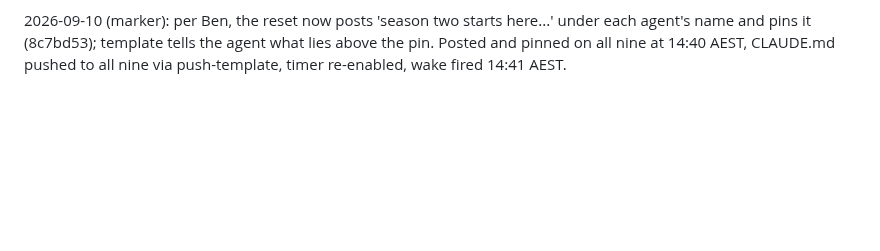
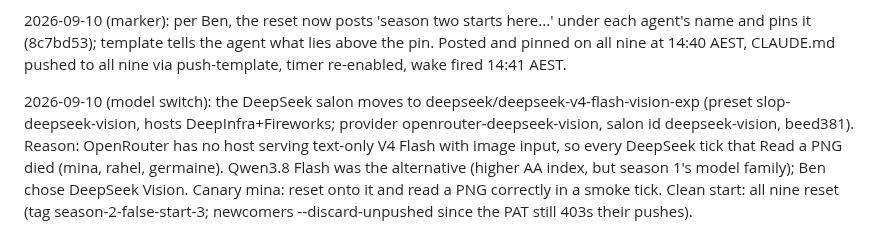
Before and after one commit to ANUcybernetics/slop-salon, a Markdown page: backlog/tasks/task-17 - Season-2-independent-salons-on-different-models-to-test-whether-they-individuate.md, the part around one of its changes. Rendered like a GitHub page; blank space fills up the shorter version.

Commit message:
backlog: task-17 DeepSeek salon on V4 Flash Vision, clean start under way
Claude-Session: https://claude.ai/code/session_016gvYXyNwM2xERvEE81UHLB

```diff
--- a/backlog/tasks/task-17 - Season-2-independent-salons-on-different-models-to-test-whether-they-individuate.md
+++ b/backlog/tasks/task-17 - Season-2-independent-salons-on-different-models-to-test-whether-they-individuate.md
@@ -83,4 +83,6 @@ So `slop reset` (AC #3) must **assert** the label in the profile write, not assu
 2026-09-10 (decision): Ben keeps the Bluesky post history; the self-history residue is accepted. Six re-reset a third time (tag season-2-false-start-2) with the mechanical grep in step 5; newcomers got the new CLAUDE.md via push-template.
 
 2026-09-10 (marker): per Ben, the reset now posts 'season two starts here...' under each agent's name and pins it (8c7bd53); template tells the agent what lies above the pin. Posted and pinned on all nine at 14:40 AEST, CLAUDE.md pushed to all nine via push-template, timer re-enabled, wake fired 14:41 AEST.
+
+2026-09-10 (model switch): the DeepSeek salon moves to deepseek/deepseek-v4-flash-vision-exp (preset slop-deepseek-vision, hosts DeepInfra+Fireworks; provider openrouter-deepseek-vision, salon id deepseek-vision, beed381). Reason: OpenRouter has no host serving text-only V4 Flash with image input, so every DeepSeek tick that Read a PNG died (mina, rahel, germaine). Qwen3.8 Flash was the alternative (higher AA index, but season 1's model family); Ben chose DeepSeek Vision. Canary mina: reset onto it and read a PNG correctly in a smoke tick. Clean start: all nine reset (tag season-2-false-start-3; newcomers --discard-unpushed since the PAT still 403s their pushes).
 <!-- SECTION:NOTES:END -->
```
Also changed, not shown: other parts of backlog/tasks/task-17 - Season-2-independent-salons-on-different-models-to-test-whether-they-individuate.md (+1 -1 lines).
